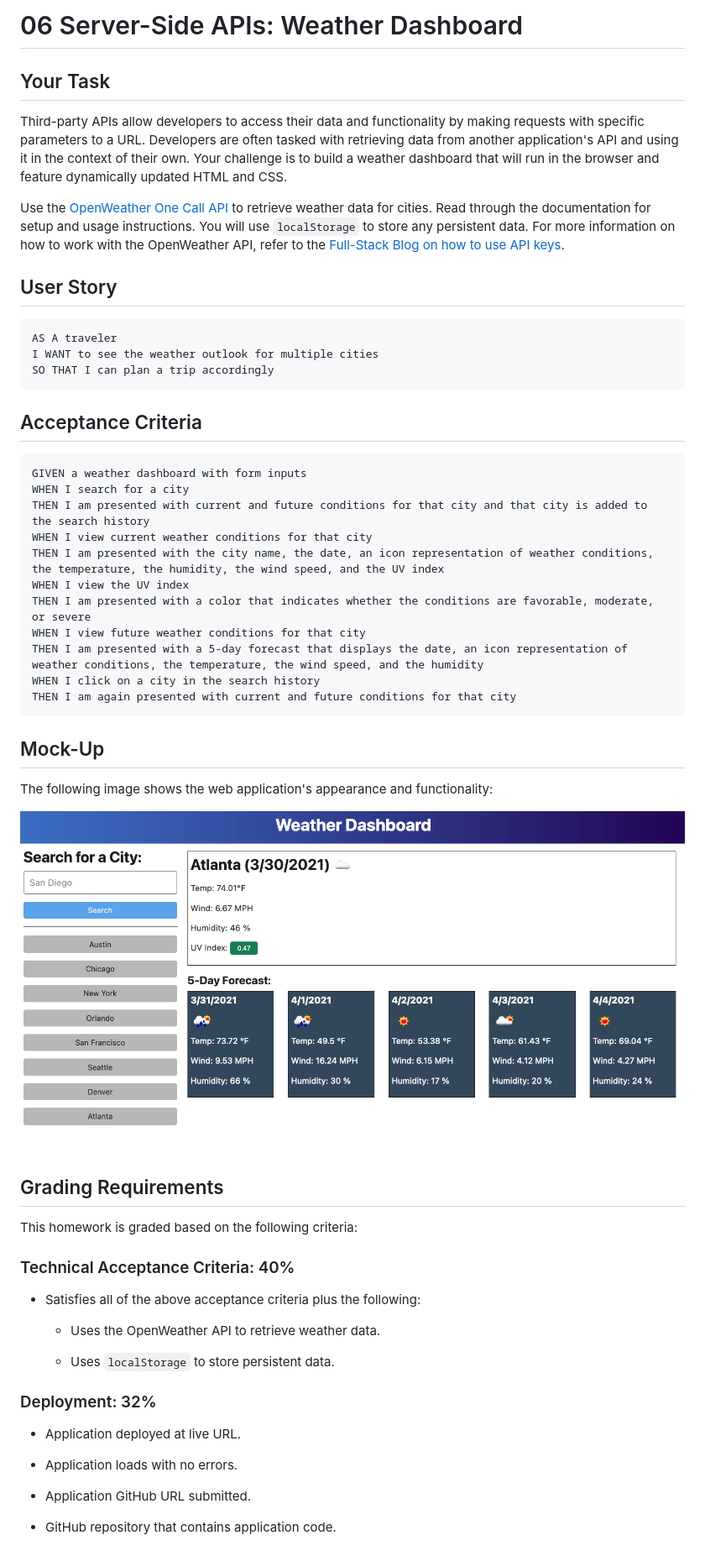
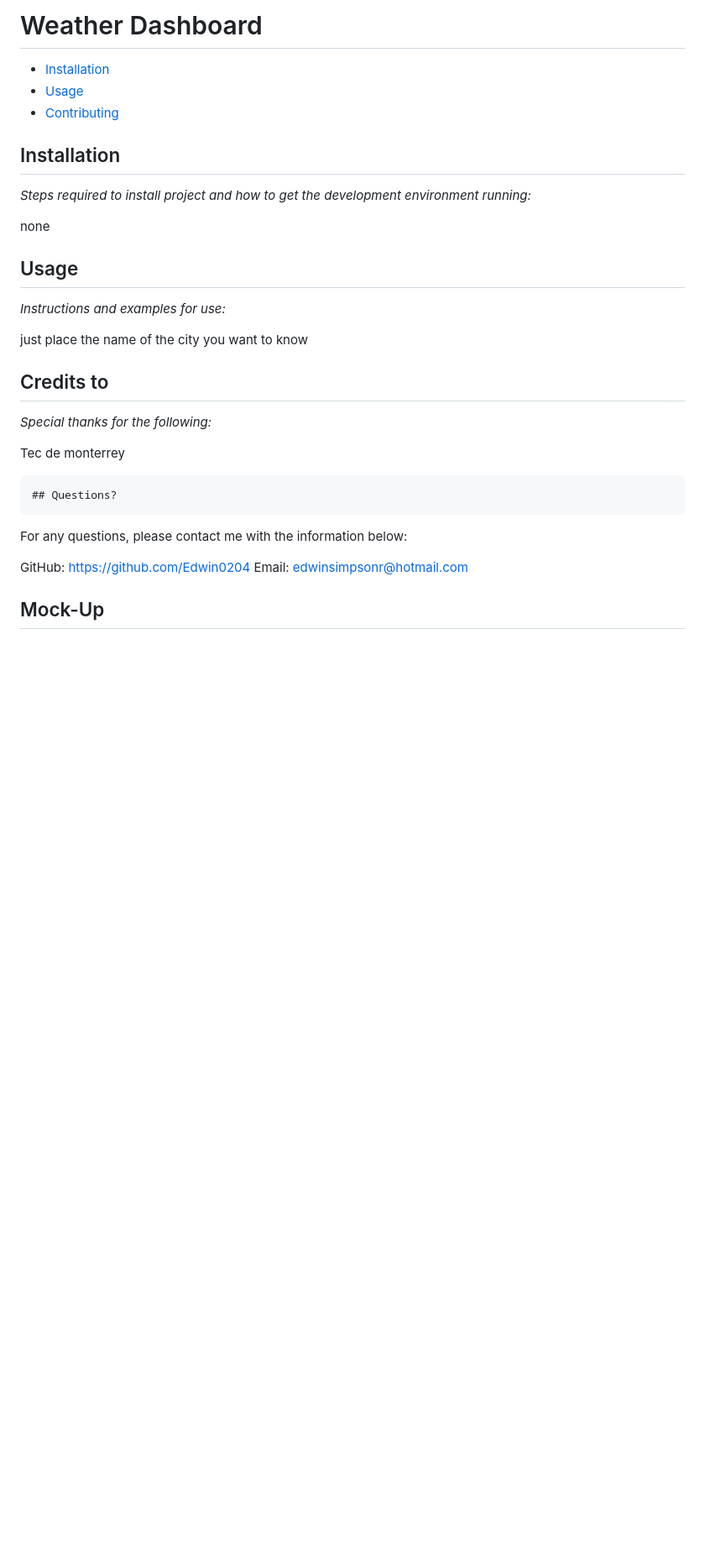
Before and after one commit to Edwin0204/Homework-week-6, a Markdown page: README.md, the part around the change printed below. Shown: that part at 84% size. Rendered like a GitHub page; blank space fills up the shorter version.

Commit message:
Made the Readme file

````diff
--- a/README.md
+++ b/README.md
@@ -1,60 +1,33 @@
-# 06 Server-Side APIs: Weather Dashboard
+# Weather Dashboard
 
-## Your Task
+  * [Installation](#installation)
+  * [Usage](#usage)
+  * [Contributing](#contributing)
 
-Third-party APIs allow developers to access their data and functionality by making requests with specific parameters to a URL. Developers are often tasked with retrieving data from another application's API and using it in the context of their own. Your challenge is to build a weather dashboard that will run in the browser and feature dynamically updated HTML and CSS.
+  ## Installation
 
-Use the [OpenWeather One Call API](https://openweathermap.org/api/one-call-api) to retrieve weather data for cities. Read through the documentation for setup and usage instructions. You will use `localStorage` to store any persistent data. For more information on how to work with the OpenWeather API, refer to the [Full-Stack Blog on how to use API keys](https://coding-boot-camp.github.io/full-stack/apis/how-to-use-api-keys).
+  *Steps required to install project and how to get the development environment running:*
 
-## User Story
+  none
 
-```
-AS A traveler
-I WANT to see the weather outlook for multiple cities
-SO THAT I can plan a trip accordingly
-```
+  ## Usage
 
-## Acceptance Criteria
+  *Instructions and examples for use:*
 
-```
-GIVEN a weather dashboard with form inputs
-WHEN I search for a city
-THEN I am presented with current and future conditions for that city and that city is added to the search history
-WHEN I view current weather conditions for that city
-THEN I am presented with the city name, the date, an icon representation of weather conditions, the temperature, the humidity, the wind speed, and the UV index
-WHEN I view the UV index
-THEN I am presented with a color that indicates whether the conditions are favorable, moderate, or severe
-WHEN I view future weather conditions for that city
-THEN I am presented with a 5-day forecast that displays the date, an icon representation of weather conditions, the temperature, the wind speed, and the humidity
-WHEN I click on a city in the search history
-THEN I am again presented with current and future conditions for that city
-```
+  just place the name of the city you want to know
 
-## Mock-Up
+  ## Credits to
 
-The following image shows the web application's appearance and functionality:
+  *Special thanks for the following:*
 
-![The weather app includes a search option, a list of cities, and a five-day forecast and current weather conditions for Atlanta.](./Assets/06-server-side-apis-homework-demo.png)
+  Tec de monterrey
 
-## Grading Requirements
+    ## Questions?
 
-This homework is graded based on the following criteria:
+  For any questions, please contact me with the information below:
 
-### Technical Acceptance Criteria: 40%
+  GitHub: https://github.com/Edwin0204
+  Email: edwinsimpsonr@hotmail.com
 
-* Satisfies all of the above acceptance criteria plus the following:
+   ## Mock-Up
 
-    * Uses the OpenWeather API to retrieve weather data.
-
-    * Uses `localStorage` to store persistent data.
-
-### Deployment: 32%
-
-* Application deployed at live URL.
-
-* Application loads with no errors.
-
-* Application GitHub URL submitted.
-
-* GitHub repository that contains application code.
-
````
Also changed, not shown: other parts of README.md (+1 -30 lines), Assets/Capture.PNG (added).
